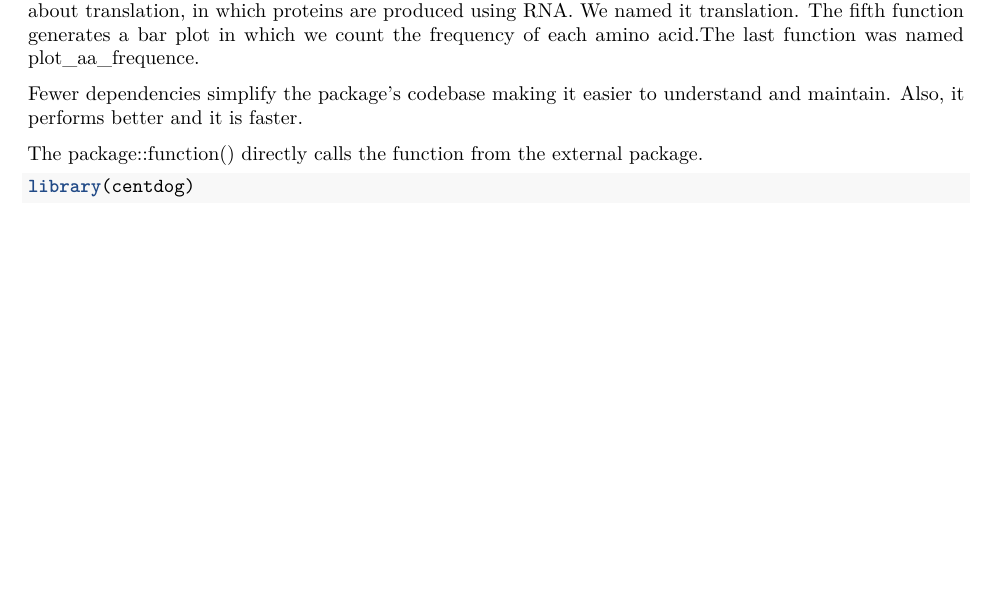
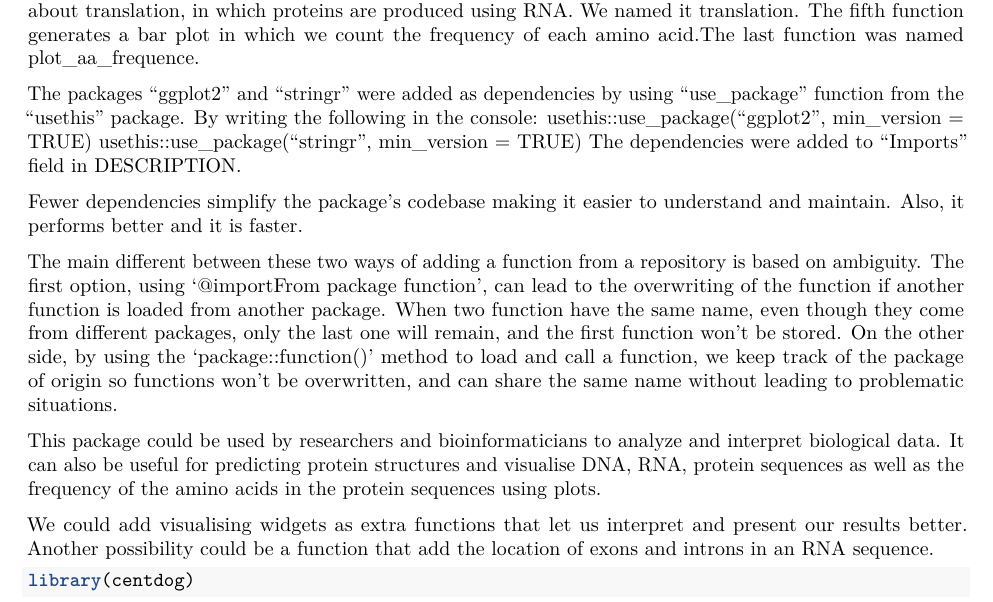
Before and after one commit to rforbiodatascience23/group_18_package, an R Markdown document (vignettes/centdog.Rmd): part of the page, cut so that both start at the same text, the shorter picture padded with empty space. Rendered offline with R 4.5, knitr and Pandoc, then LaTeX, with nearby package versions.

Commit message:
additions.

````diff
--- a/vignettes/centdog.Rmd
+++ b/vignettes/centdog.Rmd
@@ -8,9 +8,18 @@ vignette: >
 ---
 The package is about the central dogma of Molecular Biology. The first function generates a DNA sequence as a character string. Therefore, we named it generate_sequence. The second function does the transcription, in which an RNA copy of a gene's DNA sequence is made. We named it transcription. The third function is about the splicing of RNA sequence. So, we named it aa_codon_translation. The fourth function is about translation, in which proteins are produced using RNA. We named it translation. The fifth function generates a bar plot in which we count the frequency of each amino acid.The last function was named plot_aa_frequence.
 
+The packages “ggplot2” and “stringr” were added as dependencies by using “use_package” function from the “usethis” package. By writing the following in the console:
+ usethis::use_package("ggplot2", min_version = TRUE)
+usethis::use_package("stringr", min_version = TRUE)
+The dependencies were added to “Imports” field in DESCRIPTION.
+
 Fewer dependencies simplify the package's codebase making it easier to understand and maintain. Also, it performs better and it is faster.
 
-The package::function() directly calls the function from the external package.
+The main different between these two ways of adding a function from a repository is based on ambiguity. The first option, using ‘@importFrom package function’, can lead to the overwriting of the function if another function is loaded from another package. When two function have the same name, even though they come from different packages, only the last one will remain, and the first function won’t be stored. On the other side, by using the ‘package::function()’ method to load and call a function, we keep track of the package of origin so functions won’t be overwritten, and can share the same name without leading to problematic situations.
+
+This package could be used by researchers and bioinformaticians to analyze and interpret biological data. It can also be useful for predicting protein structures and visualise DNA, RNA, protein sequences as well as the frequency of the amino acids in the protein sequences using plots.
+
+We could add visualising widgets as extra functions that let us interpret and present our results better. Another possibility could be a function that add the location of exons and introns in an RNA sequence.
 ```{r, include = FALSE}
 knitr::opts_chunk$set(
   collapse = TRUE,
````
Also changed, not shown: 1 other file.
